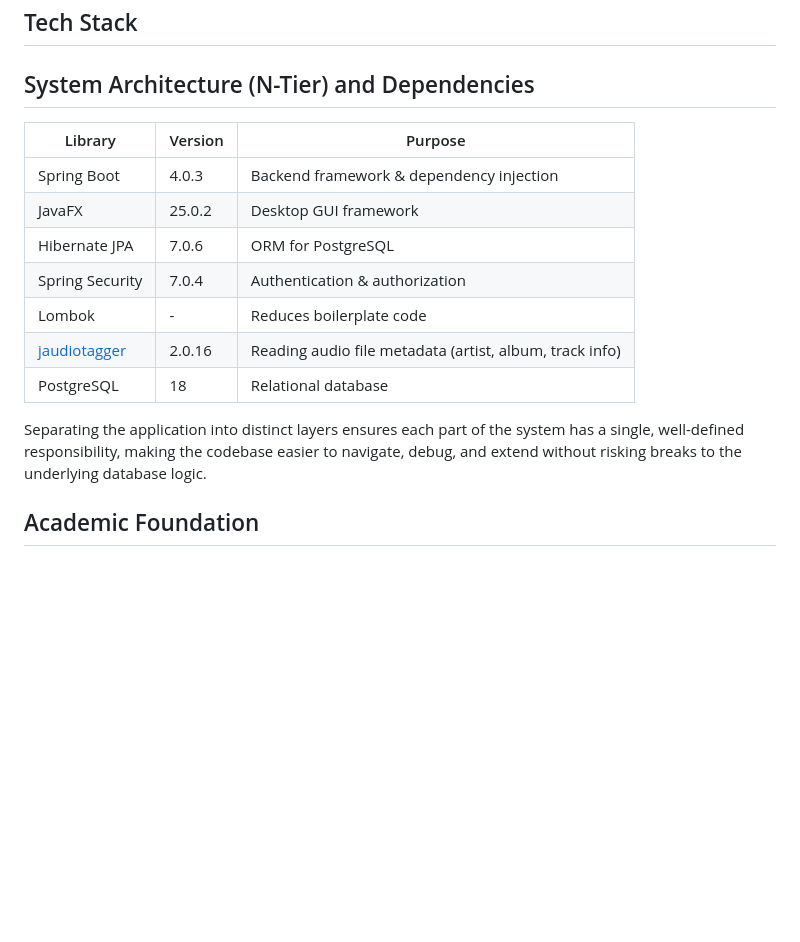
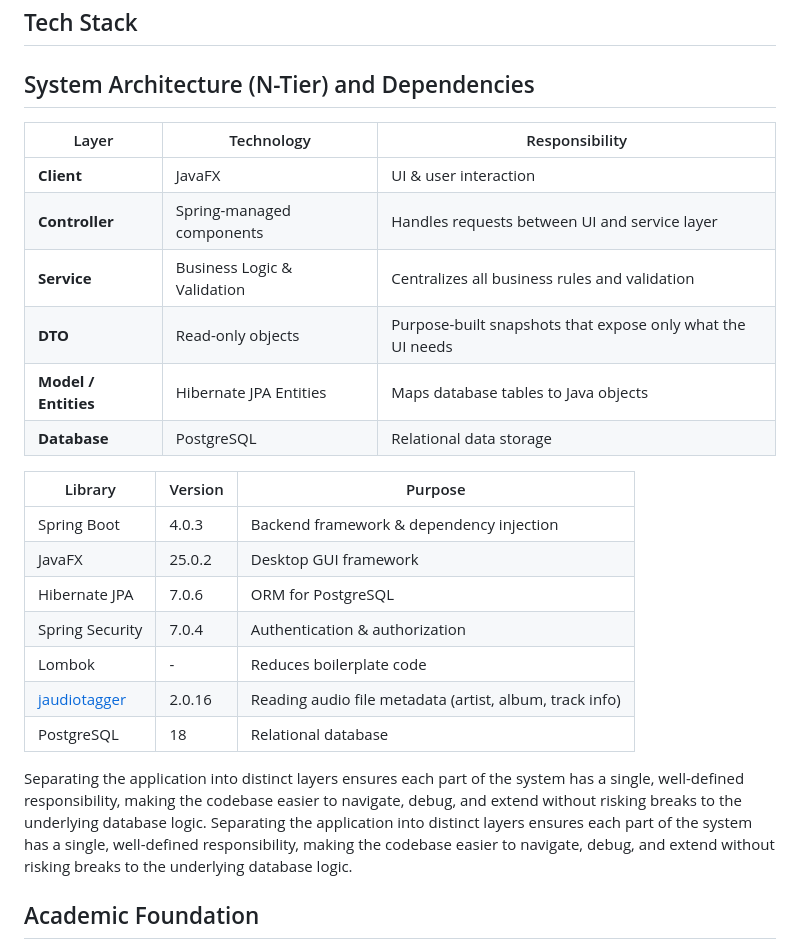
Before and after one commit to SebastianDorata/MusicDashboard, a Markdown page: README.md, the part around the change. Rendered like a GitHub page; blank space fills up the shorter version.

Commit message:
Corrections

```diff
--- a/README.md
+++ b/README.md
@@ -10,6 +10,15 @@
 ## Tech Stack
 
 ## System Architecture (N-Tier) and Dependencies
+| Layer                | Technology                  | Responsibility                                             |
+|----------------------|-----------------------------|------------------------------------------------------------|
+| **Client**           | JavaFX                      | UI & user interaction                                      |
+| **Controller**       | Spring-managed components   | Handles requests between UI and service layer              |
+| **Service**          | Business Logic & Validation | Centralizes all business rules and validation              |
+| **DTO**              | Read-only objects           | Purpose-built snapshots that expose only what the UI needs |
+| **Model / Entities** | Hibernate JPA Entities      | Maps database tables to Java objects                       |
+| **Database**         | PostgreSQL                  | Relational data storage                                    |
+
 
 | Library                                                  | Version | Purpose                                                 |
 |----------------------------------------------------------|---------|---------------------------------------------------------|
@@ -21,6 +30,10 @@
 | [jaudiotagger](https://github.com/RouHim/jaudiotagger)   | 2.0.16  | Reading audio file metadata (artist, album, track info) |
 | PostgreSQL                                               | 18      | Relational database                                     |
 
+
+
+
+Separating the application into distinct layers ensures each part of the system has a single, well-defined responsibility, making the codebase easier to navigate, debug, and extend without risking breaks to the underlying database logic.
 Separating the application into distinct layers ensures each part of the system has a single, well-defined responsibility, making the codebase easier to navigate, debug, and extend without risking breaks to the underlying database logic.
 
 ## Academic Foundation
```
